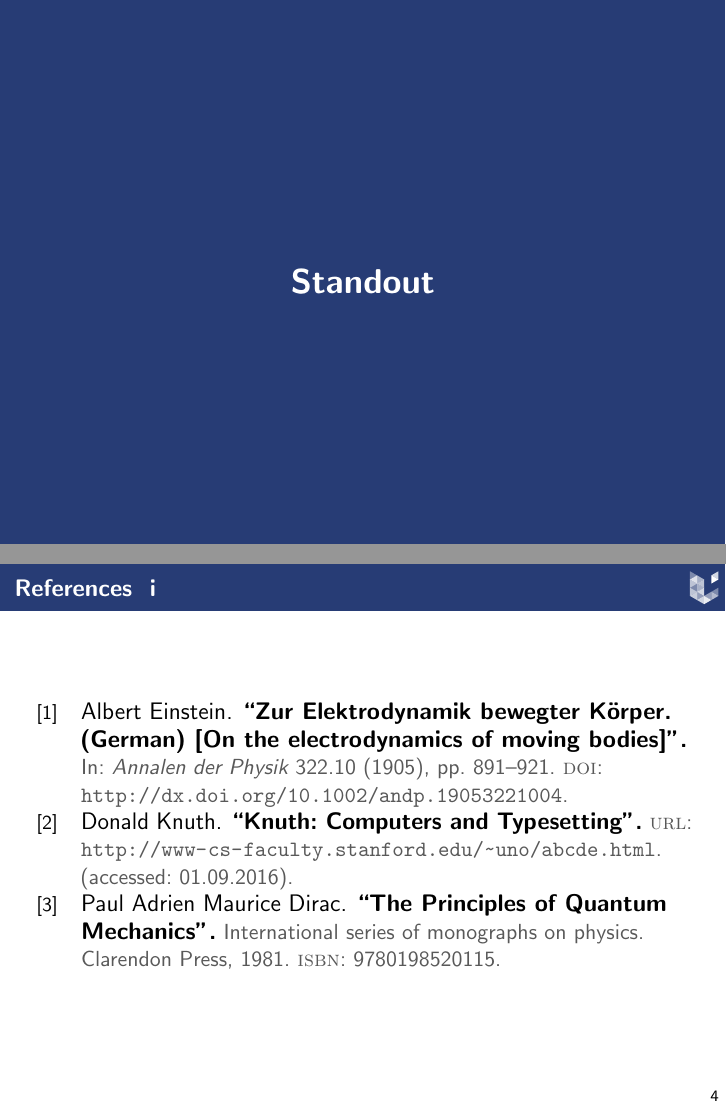
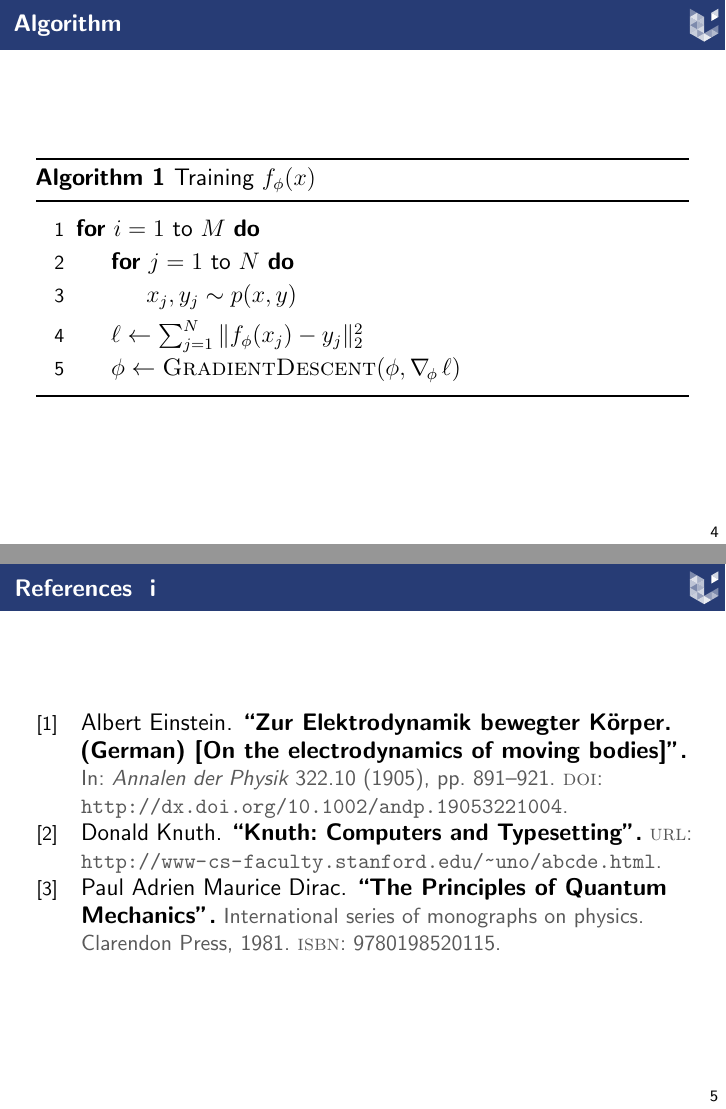
Before and after one commit to francois-rozet/sleek-beamer, LaTeX slides (main.tex, which reads references.bib): pages 6 and 7 of 7 before the commit and pages 6 and 8 of 8 after it, joined at a grey line. Compiled offline with pdfLaTeX.

Commit message:
Add algorithm example

```diff
--- a/main.tex
+++ b/main.tex
@@ -66,6 +66,22 @@
     \end{table}
 \end{frame}
 
+\begin{frame}{Algorithm}
+    \begin{algorithm}[H]
+        \caption{Training $f_\phi(x)$} \label{alg:training}
+        \begin{algorithmic}[1]
+            \vspace{-0.5em}
+            \For{$i = 1$ to $M$}
+                \For{$j = 1$ to $N$}
+                    \State $x_j, y_j \sim p(x, y)$
+                \EndFor{}
+                \State $\ell \gets \sum_{j=1}^N \| f_\phi(x_j) - y_j \|_2^2$
+                \State $\phi \gets \Call{GradientDescent}{\phi, \nabla_{\!\phi} \, \ell}$
+            \EndFor{}
+	    \end{algorithmic}
+    \end{algorithm}
+\end{frame}
+
 \begin{frame}[standout]
     Standout
 \end{frame}
--- a/references.bib
+++ b/references.bib
@@ -34,7 +34,6 @@
     author    = "Donald Knuth",
     title     = "Knuth: Computers and Typesetting",
     url       = "http://www-cs-faculty.stanford.edu/~uno/abcde.html",
-    addendum = "(accessed: 01.09.2016)",
     keywords  = "latex,knuth"
 }
 
```
Also changed, not shown: main.pdf.
